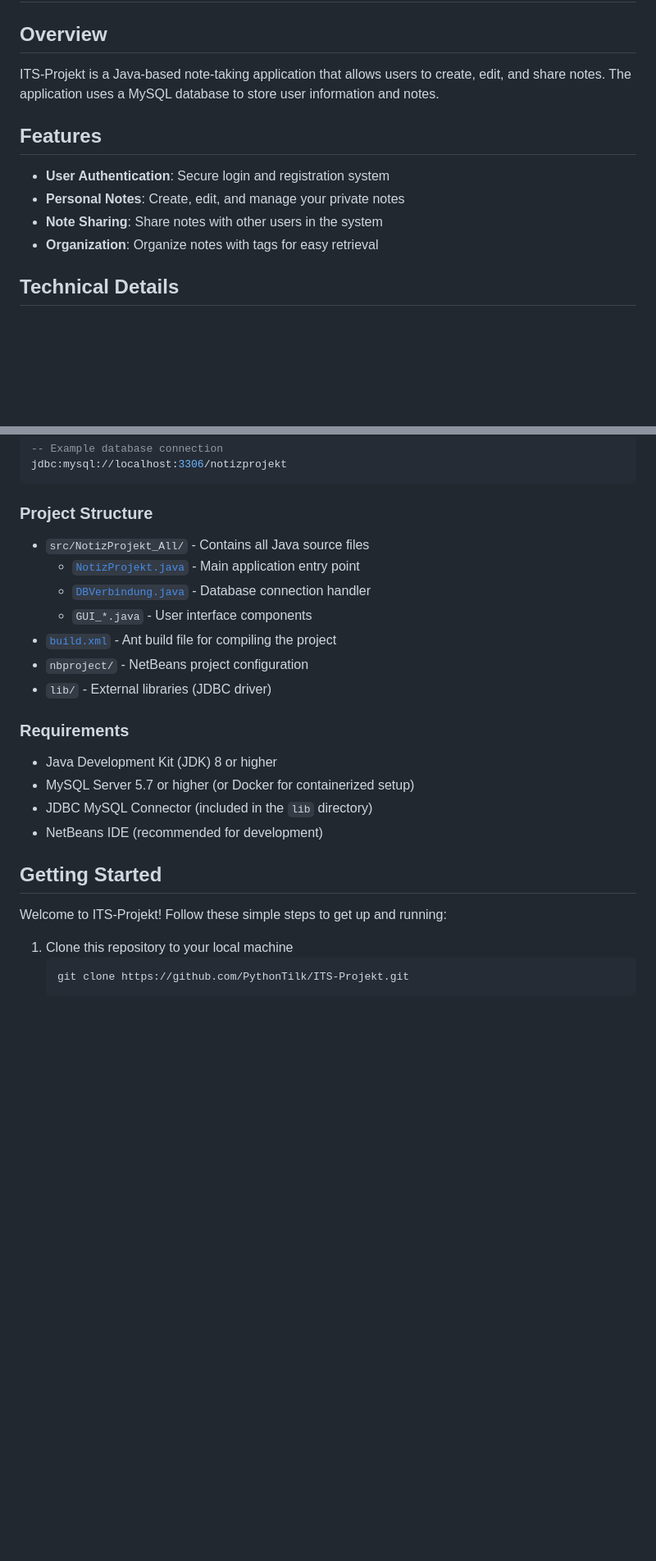
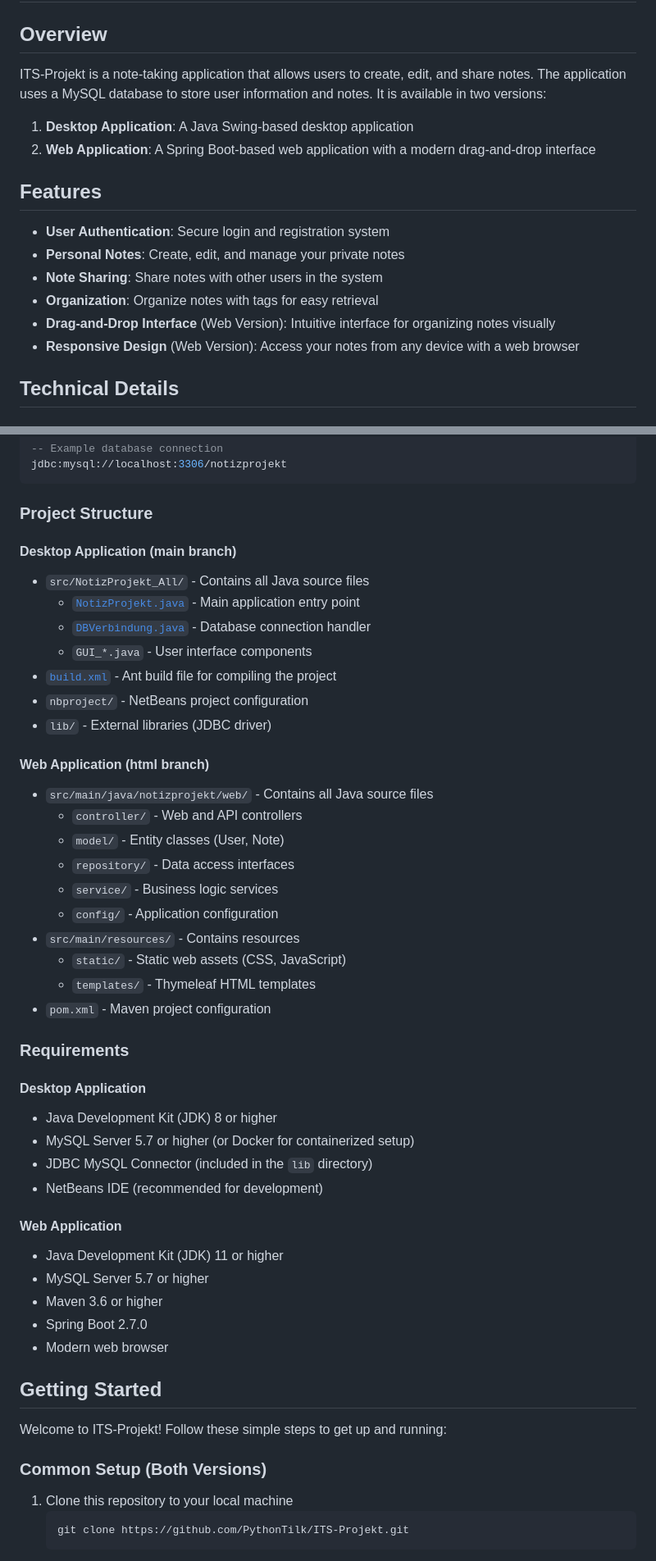
Before and after one commit to PythonTilk/ITS-Projekt, a Markdown page: README.md, 2 parts joined by grey strips. Shown at 82% size. Drawn GitHub-style; blank space fills up the shorter version.

````diff
--- a/README.md
+++ b/README.md
@@ -2,7 +2,10 @@
 
 ## Overview
 
-ITS-Projekt is a Java-based note-taking application that allows users to create, edit, and share notes. The application uses a MySQL database to store user information and notes.
+ITS-Projekt is a note-taking application that allows users to create, edit, and share notes. The application uses a MySQL database to store user information and notes. It is available in two versions:
+
+1. **Desktop Application**: A Java Swing-based desktop application
+2. **Web Application**: A Spring Boot-based web application with a modern drag-and-drop interface
 
 ## Features
 
@@ -10,6 +13,8 @@ ITS-Projekt is a Java-based note-taking application that allows users to create,
 - **Personal Notes**: Create, edit, and manage your private notes
 - **Note Sharing**: Share notes with other users in the system
 - **Organization**: Organize notes with tags for easy retrieval
+- **Drag-and-Drop Interface** (Web Version): Intuitive interface for organizing notes visually
+- **Responsive Design** (Web Version): Access your notes from any device with a web browser
 
 ## Technical Details
 
@@ -35,6 +40,7 @@ jdbc:mysql://localhost:3306/notizprojekt
 
 ### Project Structure
 
+#### Desktop Application (main branch)
 - `src/NotizProjekt_All/` - Contains all Java source files
   - [`NotizProjekt.java`](src/NotizProjekt_All/NotizProjekt.java) - Main application entry point
   - [`DBVerbindung.java`](src/NotizProjekt_All/DBVerbindung.java) - Database connection handler
@@ -43,16 +49,38 @@ jdbc:mysql://localhost:3306/notizprojekt
 - `nbproject/` - NetBeans project configuration
 - `lib/` - External libraries (JDBC driver)
 
+#### Web Application (html branch)
+- `src/main/java/notizprojekt/web/` - Contains all Java source files
+  - `controller/` - Web and API controllers
+  - `model/` - Entity classes (User, Note)
+  - `repository/` - Data access interfaces
+  - `service/` - Business logic services
+  - `config/` - Application configuration
+- `src/main/resources/` - Contains resources
+  - `static/` - Static web assets (CSS, JavaScript)
+  - `templates/` - Thymeleaf HTML templates
+- `pom.xml` - Maven project configuration
+
 ### Requirements
 
+#### Desktop Application
 - Java Development Kit (JDK) 8 or higher
 - MySQL Server 5.7 or higher (or Docker for containerized setup)
 - JDBC MySQL Connector (included in the `lib` directory)
 - NetBeans IDE (recommended for development)
 
+#### Web Application
+- Java Development Kit (JDK) 11 or higher
+- MySQL Server 5.7 or higher
+- Maven 3.6 or higher
+- Spring Boot 2.7.0
+- Modern web browser
+
 ## Getting Started
 
 Welcome to ITS-Projekt! Follow these simple steps to get up and running:
+
+### Common Setup (Both Versions)
 
 1. Clone this repository to your local machine
    ```bash
````
Also changed, not shown: other parts of README.md (+90 -9 lines).
